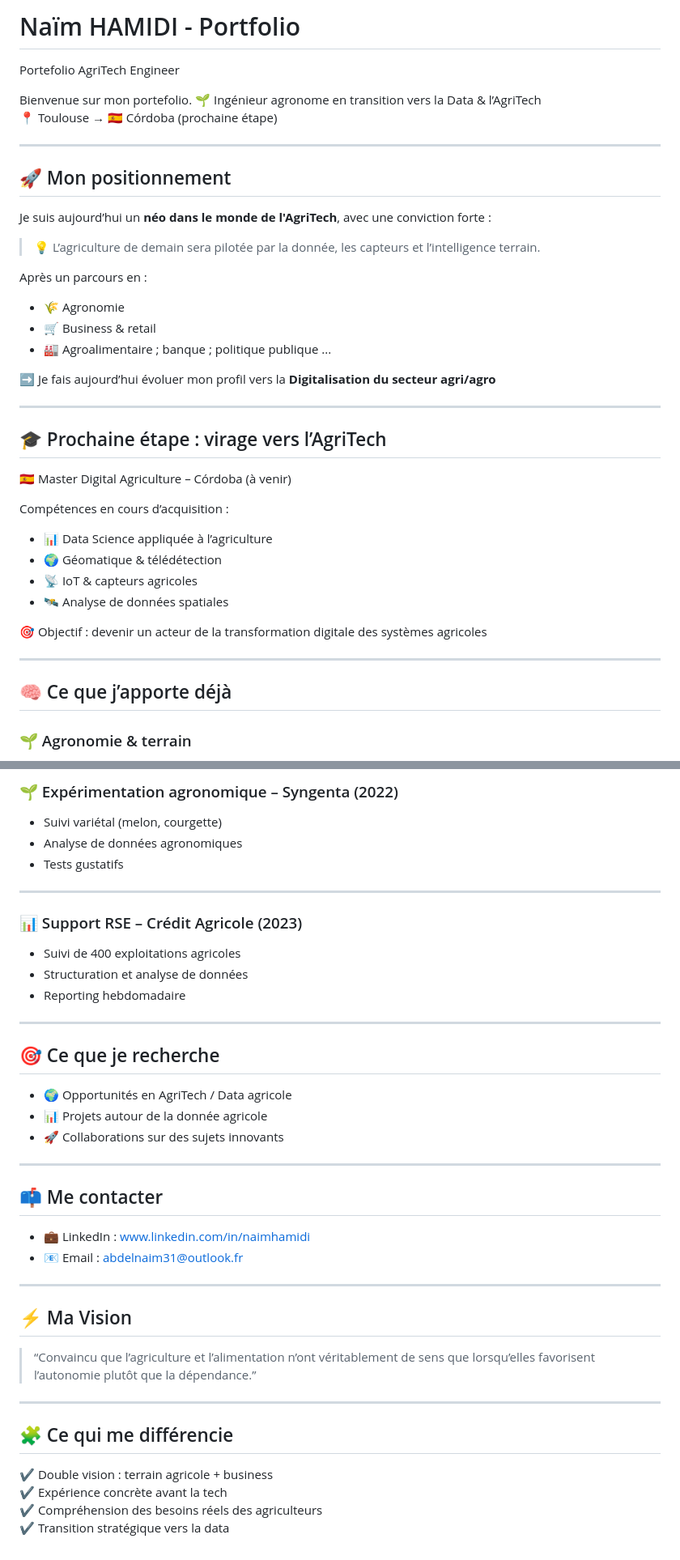
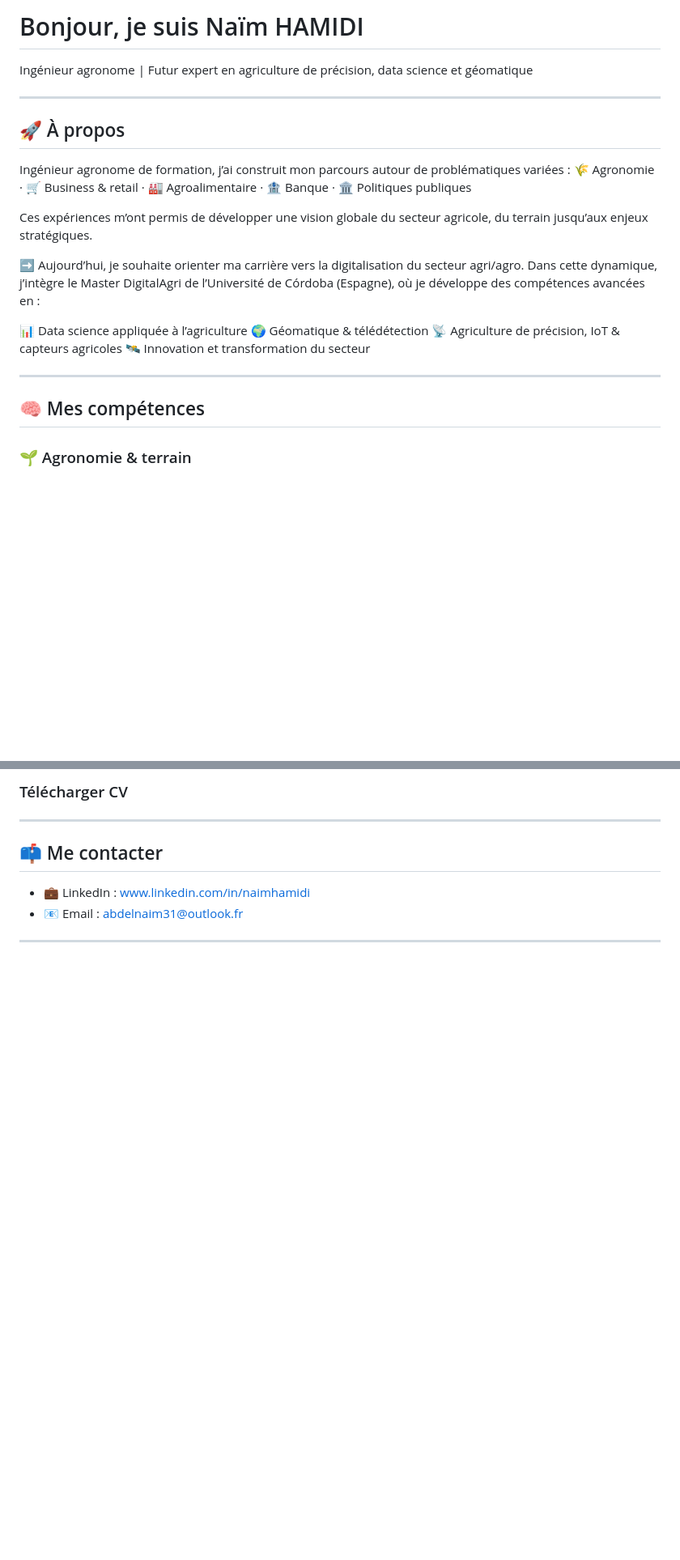
Before and after one commit to naim-hamidi-data/Portefolio-naim, a Markdown page: README.md, 2 parts joined by grey strips. Shown at 81% size. Rendered like a GitHub page; blank space fills up the shorter version.

```diff
--- a/README.md
+++ b/README.md
@@ -1,42 +1,26 @@
-# Naïm HAMIDI - Portfolio
-Portefolio AgriTech Engineer
-
-Bienvenue sur mon portefolio.
-🌱 Ingénieur agronome en transition vers la Data & l’AgriTech
-📍 Toulouse → 🇪🇸 Córdoba (prochaine étape)
+# Bonjour, je suis Naïm HAMIDI
+Ingénieur agronome | Futur expert en agriculture de précision, data science et géomatique
 
 ---
 
-## 🚀 Mon positionnement
+## 🚀 À propos
 
-Je suis aujourd’hui un **néo dans le monde de l'AgriTech**, avec une conviction forte :
+Ingénieur agronome de formation, j’ai construit mon parcours autour de problématiques variées :
+🌾 Agronomie · 🛒 Business & retail · 🏭 Agroalimentaire · 🏦 Banque · 🏛️ Politiques publiques
 
-> 💡 L’agriculture de demain sera pilotée par la donnée, les capteurs et l’intelligence terrain.
+Ces expériences m’ont permis de développer une vision globale du secteur agricole, du terrain jusqu’aux enjeux stratégiques.
 
-Après un parcours en :
-- 🌾 Agronomie
-- 🛒 Business & retail
-- 🏭 Agroalimentaire ; banque ; politique publique ...
+➡️ Aujourd’hui, je souhaite orienter ma carrière vers la digitalisation du secteur agri/agro.
+Dans cette dynamique, j’intègre le Master DigitalAgri de l’Université de Córdoba (Espagne), où je développe des compétences avancées en :
 
-➡️ Je fais aujourd’hui évoluer mon profil vers la **Digitalisation du secteur agri/agro**
+📊 Data science appliquée à l’agriculture
+🌍 Géomatique & télédétection
+📡 Agriculture de précision, IoT & capteurs agricoles
+🛰️ Innovation et transformation du secteur
 
 ---
 
-## 🎓 Prochaine étape : virage vers l’AgriTech
-
-🇪🇸 Master Digital Agriculture – Córdoba (à venir)
-
-Compétences en cours d’acquisition :
-- 📊 Data Science appliquée à l’agriculture
-- 🌍 Géomatique & télédétection
-- 📡 IoT & capteurs agricoles
-- 🛰️ Analyse de données spatiales
-
-🎯 Objectif : devenir un acteur de la transformation digitale des systèmes agricoles
-
----
-
-## 🧠 Ce que j’apporte déjà
+## 🧠 Mes compétences
 
 ### 🌱 Agronomie & terrain
 - Compréhension concrète des exploitations agricoles et de leurs contraintes
@@ -120,23 +94,4 @@ Compétences en cours d’acquisition :
-### 🌱 Expérimentation agronomique – Syngenta (2022)
-- Suivi variétal (melon, courgette)
-- Analyse de données agronomiques
-- Tests gustatifs
-
----
-
-### 📊 Support RSE – Crédit Agricole (2023)
-- Suivi de 400 exploitations agricoles
-- Structuration et analyse de données
-- Reporting hebdomadaire
-
-
----
-
-## 🎯 Ce que je recherche
-
-- 🌍 Opportunités en AgriTech / Data agricole
-- 📊 Projets autour de la donnée agricole
-- 🚀 Collaborations sur des sujets innovants
+### Télécharger CV
 
 ---
 
@@ -146,16 +101,3 @@ Compétences en cours d’acquisition :
 - 📧 Email : abdelnaim31@outlook.fr
 
 ---
-
-## ⚡ Ma Vision
-
-> “Convaincu que l’agriculture et l’alimentation n’ont véritablement de sens que lorsqu’elles favorisent l’autonomie plutôt que la dépendance.”
-
----
-
-## 🧩 Ce qui me différencie
-
-✔ Double vision : terrain agricole + business
-✔ Expérience concrète avant la tech
-✔ Compréhension des besoins réels des agriculteurs
-✔ Transition stratégique vers la data
```
Also changed, not shown: other parts of README.md (+31 -41 lines).
